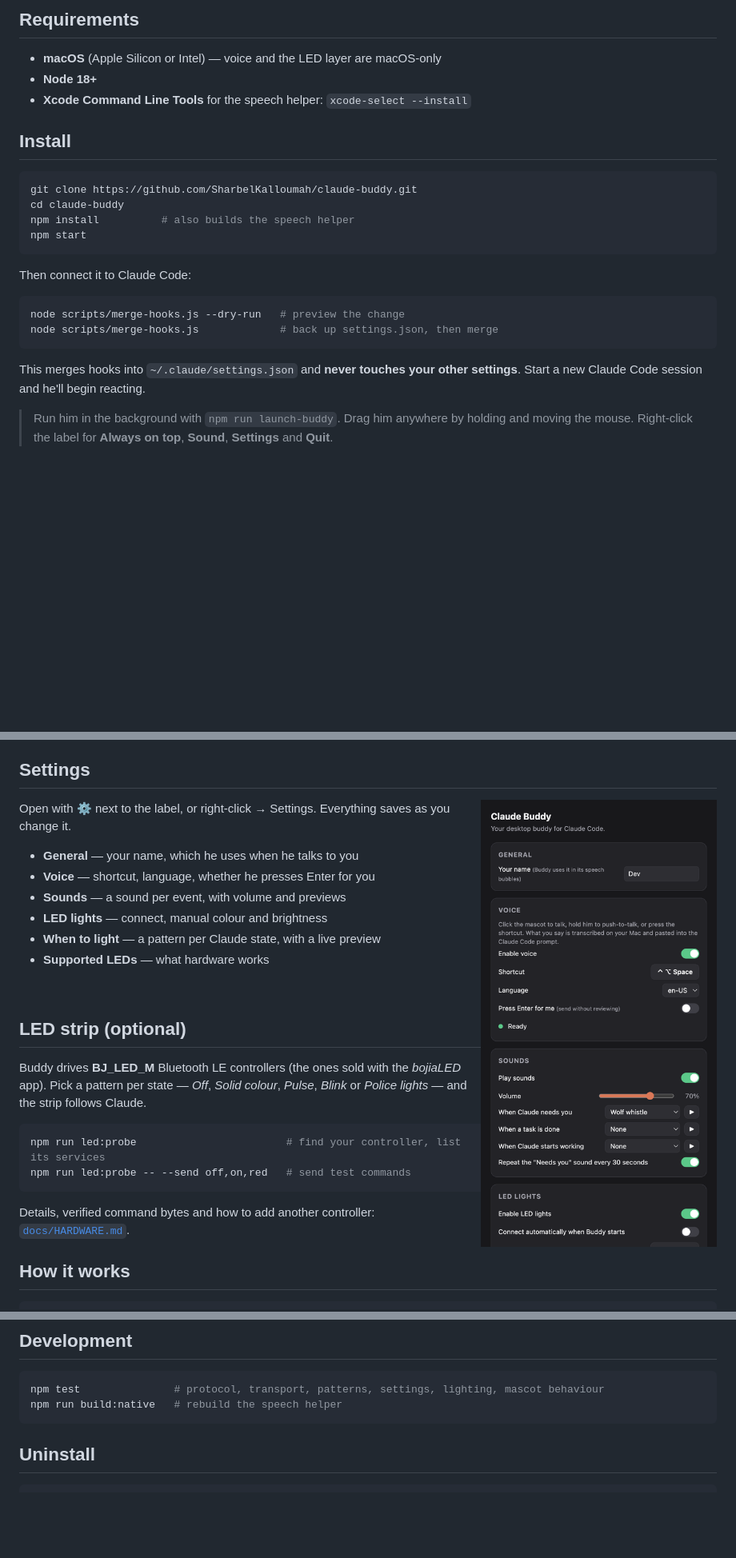
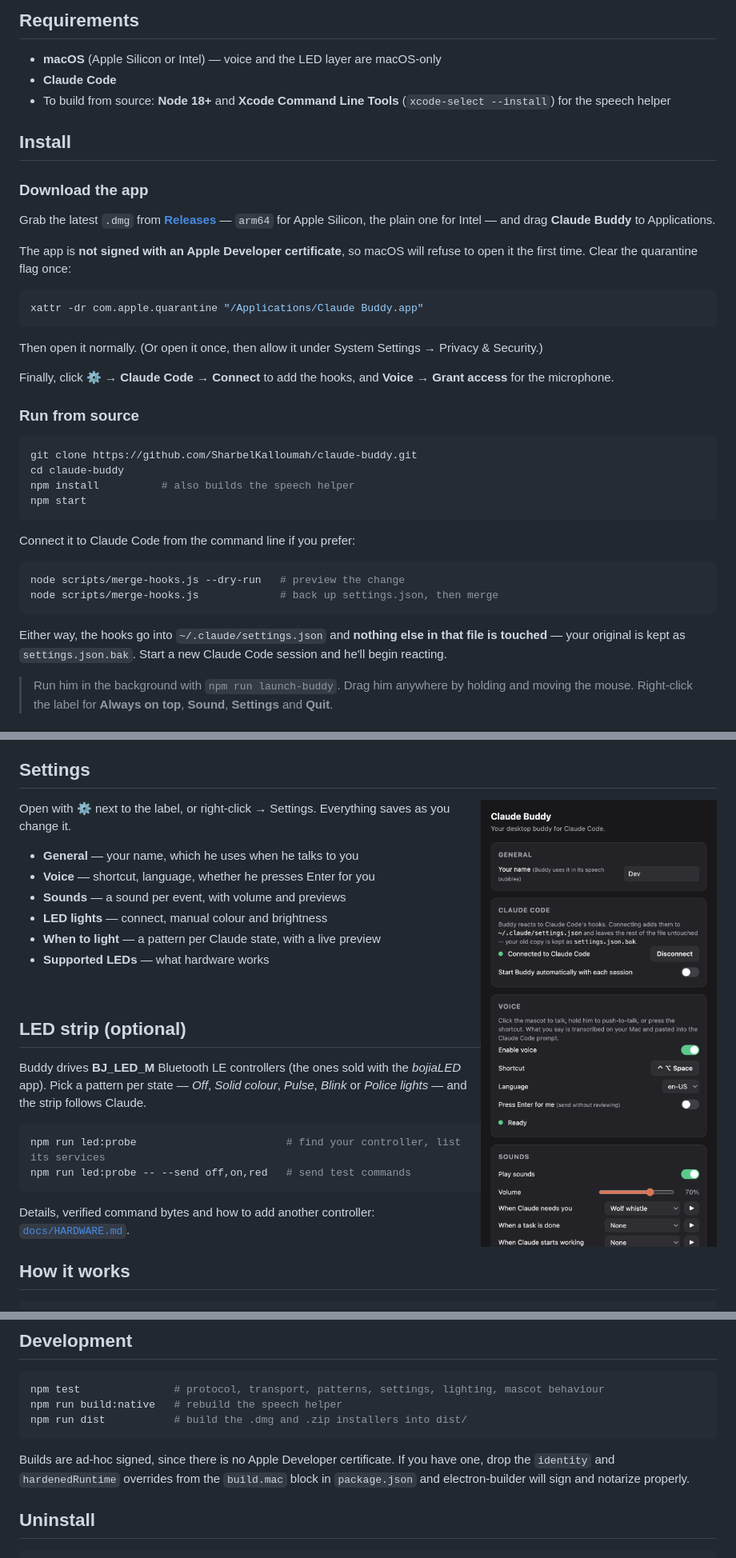
Before and after one commit to SharbelKalloumah/claude-buddy, a Markdown page: README.md, 3 parts joined by grey strips. Shown: that part at 80% size. Rendered like a GitHub page; pictures changed too: docs/media/settings.png; blank space fills up the shorter version.

Commit message:
Package as a macOS app with installers and in-app hook setup

````diff
--- a/README.md
+++ b/README.md
@@ -43,10 +43,26 @@ Claude Code fires [hooks](https://code.claude.com/docs/en/hooks) as it works. Bu
 ## Requirements
 
 - **macOS** (Apple Silicon or Intel) — voice and the LED layer are macOS-only
-- **Node 18+**
-- **Xcode Command Line Tools** for the speech helper: `xcode-select --install`
+- **Claude Code**
+- To build from source: **Node 18+** and **Xcode Command Line Tools** (`xcode-select --install`) for the speech helper
 
 ## Install
+
+### Download the app
+
+Grab the latest `.dmg` from [**Releases**](https://github.com/SharbelKalloumah/claude-buddy/releases) — `arm64` for Apple Silicon, the plain one for Intel — and drag **Claude Buddy** to Applications.
+
+The app is **not signed with an Apple Developer certificate**, so macOS will refuse to open it the first time. Clear the quarantine flag once:
+
+```sh
+xattr -dr com.apple.quarantine "/Applications/Claude Buddy.app"
+```
+
+Then open it normally. (Or open it once, then allow it under System Settings → Privacy & Security.)
+
+Finally, click **⚙ → Claude Code → Connect** to add the hooks, and **Voice → Grant access** for the microphone.
+
+### Run from source
 
 ```sh
 git clone https://github.com/SharbelKalloumah/claude-buddy.git
@@ -55,14 +71,14 @@ npm install          # also builds the speech helper
 npm start
 ```
 
-Then connect it to Claude Code:
+Connect it to Claude Code from the command line if you prefer:
 
 ```sh
 node scripts/merge-hooks.js --dry-run   # preview the change
 node scripts/merge-hooks.js             # back up settings.json, then merge
 ```
 
-This merges hooks into `~/.claude/settings.json` and **never touches your other settings**. Start a new Claude Code session and he'll begin reacting.
+Either way, the hooks go into `~/.claude/settings.json` and **nothing else in that file is touched** — your original is kept as `settings.json.bak`. Start a new Claude Code session and he'll begin reacting.
 
 > Run him in the background with `npm run launch-buddy`. Drag him anywhere by holding and moving the mouse. Right-click the label for **Always on top**, **Sound**, **Settings** and **Quit**.
 
@@ -151,7 +167,10 @@ Change the port with `CLAUDE_BUDDY_PORT=7799 npm start` and a matching `{ "env":
 ```sh
 npm test               # protocol, transport, patterns, settings, lighting, mascot behaviour
 npm run build:native   # rebuild the speech helper
+npm run dist           # build the .dmg and .zip installers into dist/
 ```
+
+Builds are ad-hoc signed, since there is no Apple Developer certificate. If you have one, drop the `identity` and `hardenedRuntime` overrides from the `build.mac` block in `package.json` and electron-builder will sign and notarize properly.
 
 ## Uninstall
 
````
Also changed, not shown: docs/media/icon.png (added), 12 other files.
